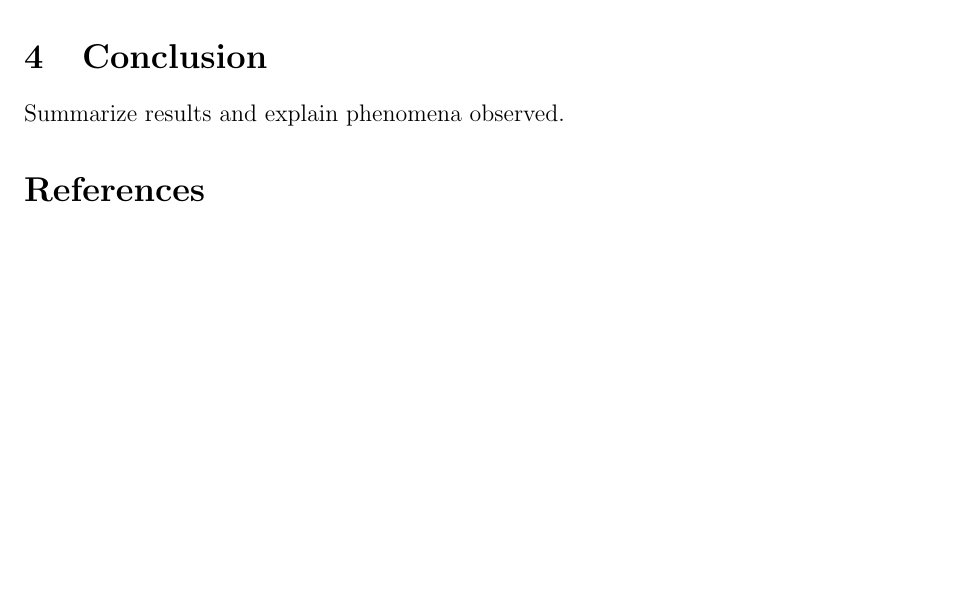
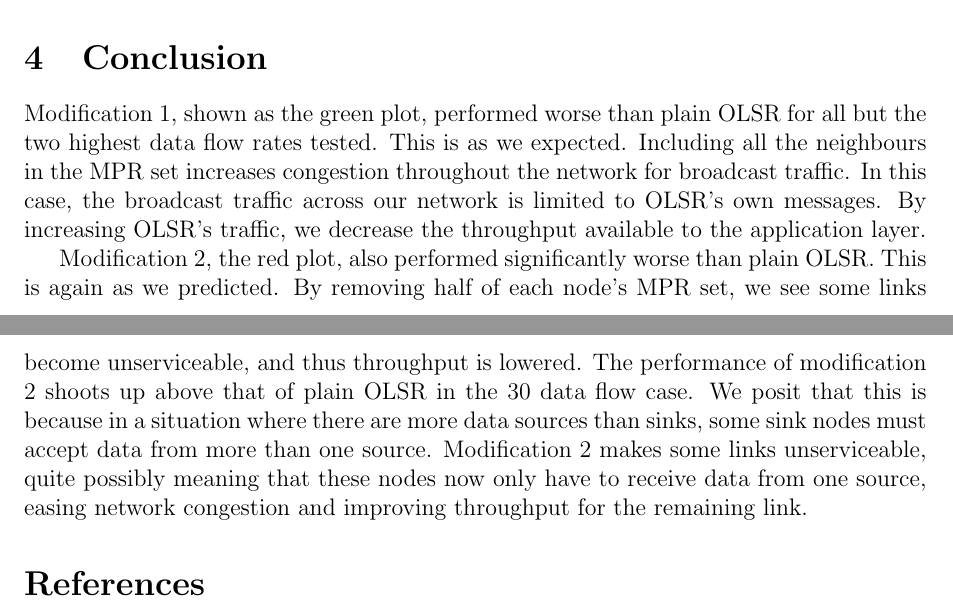
Before and after one commit to calgray/ns3-olsr, a LaTeX paper (docs/report.tex): part of page 4 of 5 before the commit and two parts of pages 4 and 5 of 5 after it, the two joined at a grey line, cut so that both start at the same text, the shorter picture padded with empty space. Compiled offline with pdfLaTeX.

Commit message:
Added part of conclusion

```diff
--- a/docs/report.tex
+++ b/docs/report.tex
@@ -55,7 +55,9 @@ ns-3 is an open source network simulation framework with an extensive array of p
 \end{figure}
 
 \section{Conclusion}
-Summarize results and explain phenomena observed.
+Modification 1, shown as the green plot, performed worse than plain OLSR for all but the two highest data flow rates tested. This is as we expected. Including all the neighbours in the MPR set increases congestion throughout the network for broadcast traffic. In this case, the broadcast traffic across our network is limited to OLSR's own messages. By increasing OLSR's traffic, we decrease the throughput available to the application layer.
+
+Modification 2, the red plot, also performed significantly worse than plain OLSR. This is again as we predicted. By removing half of each node's MPR set, we see some links become unserviceable, and thus throughput is lowered. The performance of modification 2 shoots up above that of plain OLSR in the 30 data flow case. We posit that this is because in a situation where there are more data sources than sinks, some sink nodes must accept data from more than one source. Modification 2 makes some links unserviceable, quite possibly meaning that these nodes now only have to receive data from one source, easing network congestion and improving throughput for the remaining link.
 
 \bibliographystyle{plain}
 \bibliography{references}
```
Also changed, not shown: docs/report.pdf (deleted), 3 other files.
